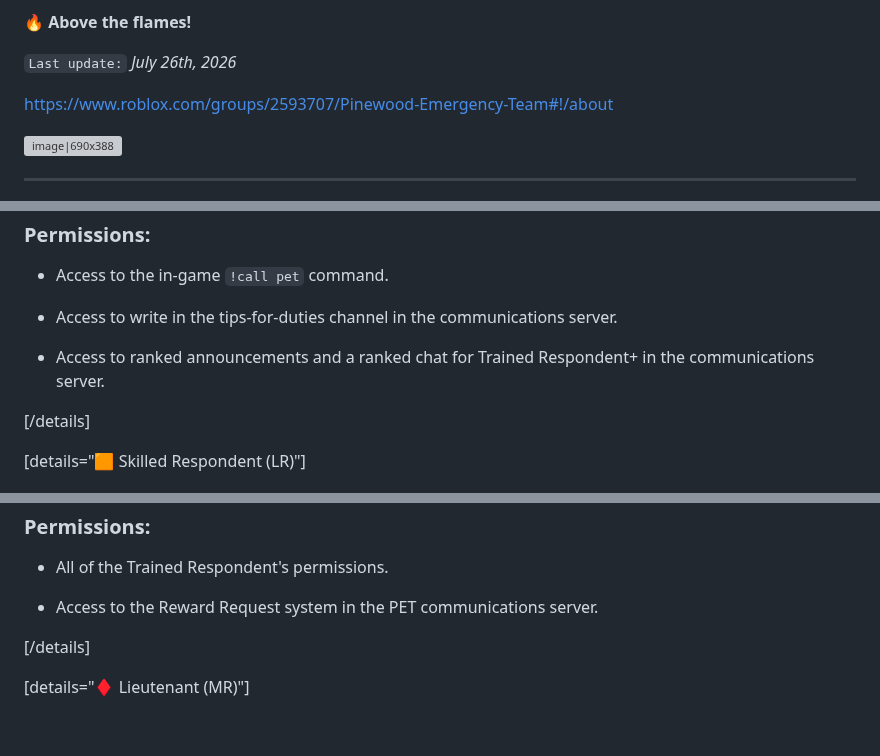
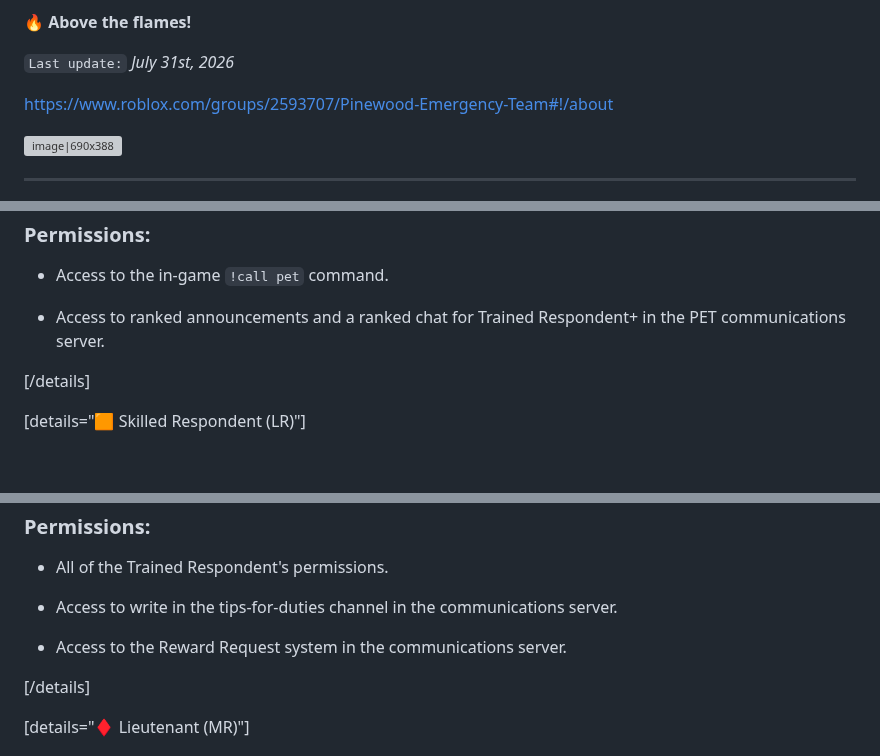
Before and after one commit to femou1/pb-handbooks, a Markdown page: pet_handbook.md, 3 parts joined by grey strips. GitHub-like rendering; blank space fills up the shorter version; grey boxes are pictures that could not be loaded.

Commit message:
Handbook update for PET
Source timestamps: PET: 2026-07-31 10:33:41 UTC

```diff
--- a/pet_handbook.md
+++ b/pet_handbook.md
@@ -14,7 +14,7 @@ Welcome to PET, an elite group of the best respondents working together to tend
 
 🔥 **Above the flames!**
 
-`Last update:` _July 26th, 2026_
+`Last update:` _July 31st, 2026_
 
 https://www.roblox.com/groups/2593707/Pinewood-Emergency-Team#!/about
 
@@ -418,9 +418,7 @@ This is the first rank that can be achieved through an evaluation. This rank com
 
 - Access to the in-game `!call pet` command.
 
-- Access to write in the tips-for-duties channel in the communications server.
-
-- Access to ranked announcements and a ranked chat for Trained Respondent+ in the communications server.
+- Access to ranked announcements and a ranked chat for Trained Respondent+ in the PET communications server.
 
 [/details]
 
@@ -460,7 +458,9 @@ The second rank that can be achieved through an evaluation.
 
 - All of the Trained Respondent's permissions.
 
-- Access to the Reward Request system in the PET communications server.
+- Access to write in the tips-for-duties channel in the communications server.
+
+- Access to the Reward Request system in the communications server.
 
 [/details]
 
```
Also changed, not shown: other parts of pet_handbook.md (+1 -1 lines).
